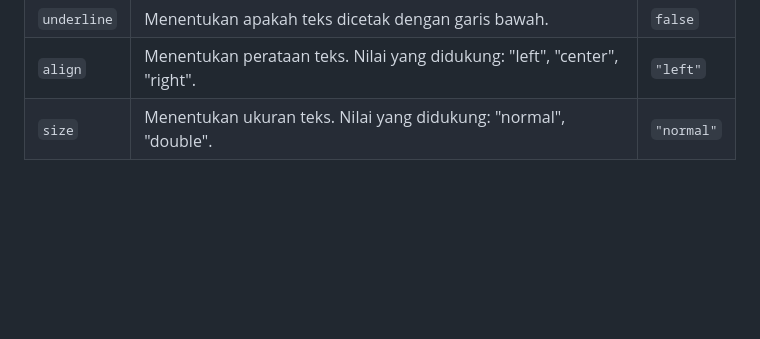
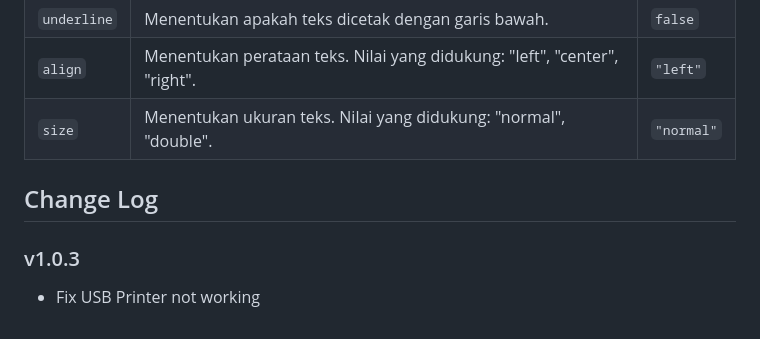
Before and after one commit to defuj/printhub, a Markdown page: readme.md, the part around the change. Drawn GitHub-style; blank space fills up the shorter version.

Commit message:
Update readme.md to add change log for version 1.0.3 and document USB printer fix

```diff
--- a/readme.md
+++ b/readme.md
@@ -256,3 +256,9 @@ Gunakan metode `connectToPrint` untuk menghubungkan ke printer Bluetooth dan men
 | `underline` | Menentukan apakah teks dicetak dengan garis bawah.                        | `false`    |
 | `align`     | Menentukan perataan teks. Nilai yang didukung: "left", "center", "right". | `"left"`   |
 | `size`      | Menentukan ukuran teks. Nilai yang didukung: "normal", "double".          | `"normal"` |
+
+## Change Log
+
+### v1.0.3
+
+- Fix USB Printer not working
```
